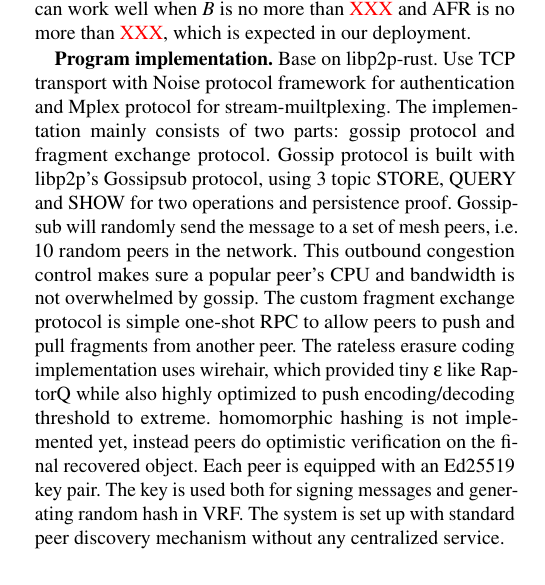
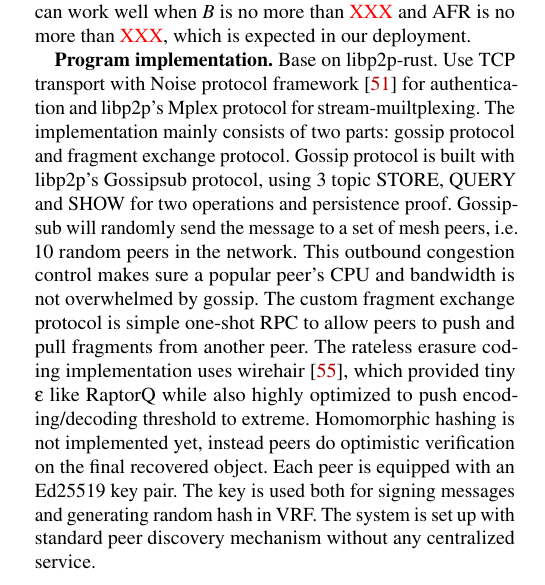
Before and after one commit to sgdxbc/dddht-paper, a LaTeX document (paper.tex, which reads paper.bib, sections/impl.tex): part of one column of page 9 of 14, cut so that both start at the same text. Compiled offline with pdfLaTeX; a LaTeX package or settings file that is missing is left out.

Commit message:
impl: Cite

```diff
--- a/paper.bib
+++ b/paper.bib
@@ -571,0 +576 @@ key={ccp},
+key={wirehair},
--- a/sections/impl.tex
+++ b/sections/impl.tex
@@ -54,13 +54,13 @@ Finally, the $k$ should be selected so that
 In practice, we found that \XXX selection of parameters can work well when $B$ is no more than \XXX and AFR is no more than \XXX, which is expected in our deployment.
 
 \textbf{Program implementation.}
-Base on libp2p-rust. Use TCP transport with Noise protocol framework for authentication and Mplex protocol for stream-muiltplexing.
+Base on libp2p-rust. Use TCP transport with Noise protocol framework \cite{noise} for authentication and libp2p's Mplex protocol for stream-muiltplexing.
 The implementation mainly consists of two parts: gossip protocol and fragment exchange protocol.
 Gossip protocol is built with libp2p's Gossipsub protocol, using 3 topic STORE, QUERY and SHOW for two operations and persistence proof.
 Gossipsub will randomly send the message to a set of mesh peers, i.e. 10 random peers in the network.
 This outbound congestion control makes sure a popular peer's CPU and bandwidth is not overwhelmed by gossip.
 The custom fragment exchange protocol is simple one-shot RPC to allow peers to push and pull fragments from another peer.
-The rateless erasure coding implementation uses wirehair, which provided tiny $\epsilon$ like RaptorQ while also highly optimized to push encoding/decoding threshold to extreme.
-homomorphic hashing is not implemented yet, instead peers do optimistic verification on the final recovered object.
+The rateless erasure coding implementation uses wirehair \cite{wirehair}, which provided tiny $\epsilon$ like RaptorQ while also highly optimized to push encoding/decoding threshold to extreme.
+Homomorphic hashing is not implemented yet, instead peers do optimistic verification on the final recovered object.
 Each peer is equipped with an Ed25519 key pair. The key is used both for signing messages and generating random hash in VRF.
 The system is set up with standard peer discovery mechanism without any centralized service.
```
Also changed, not shown: paper.bib (11 more changed lines).
